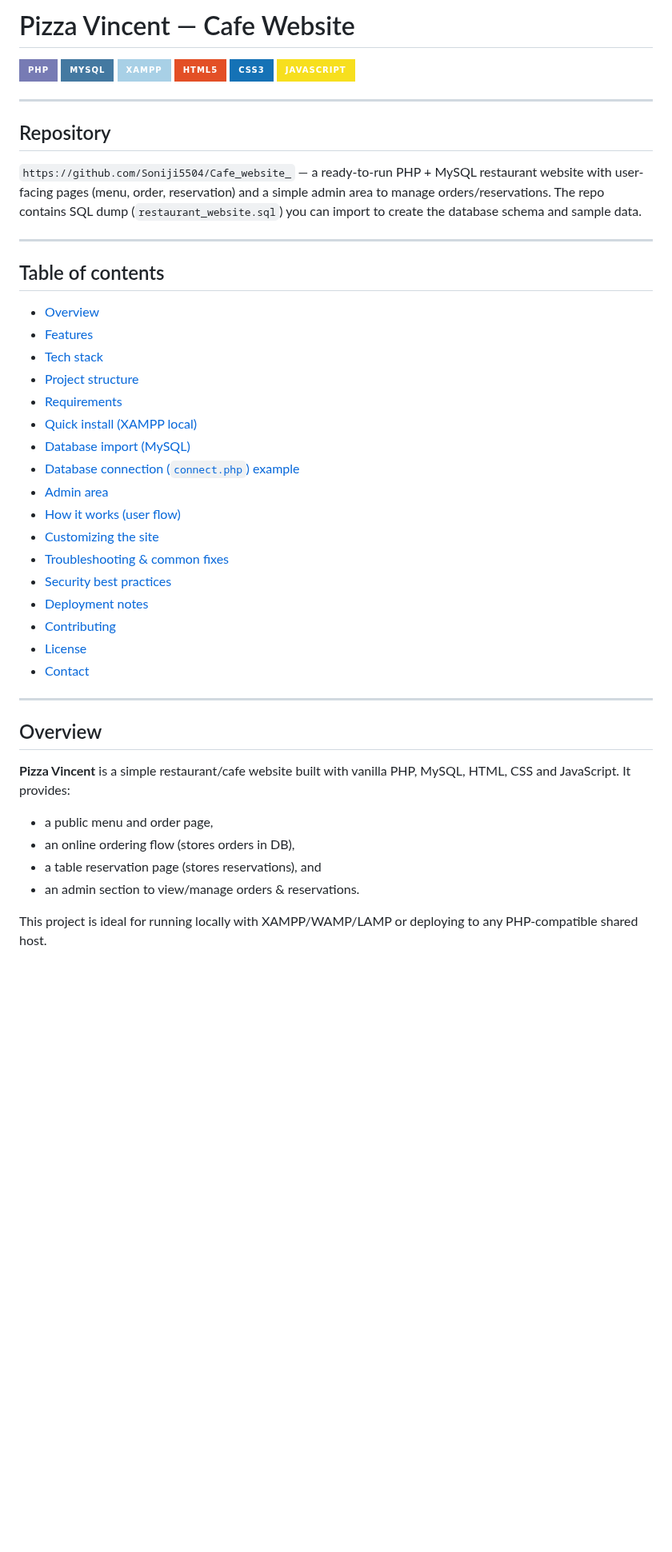
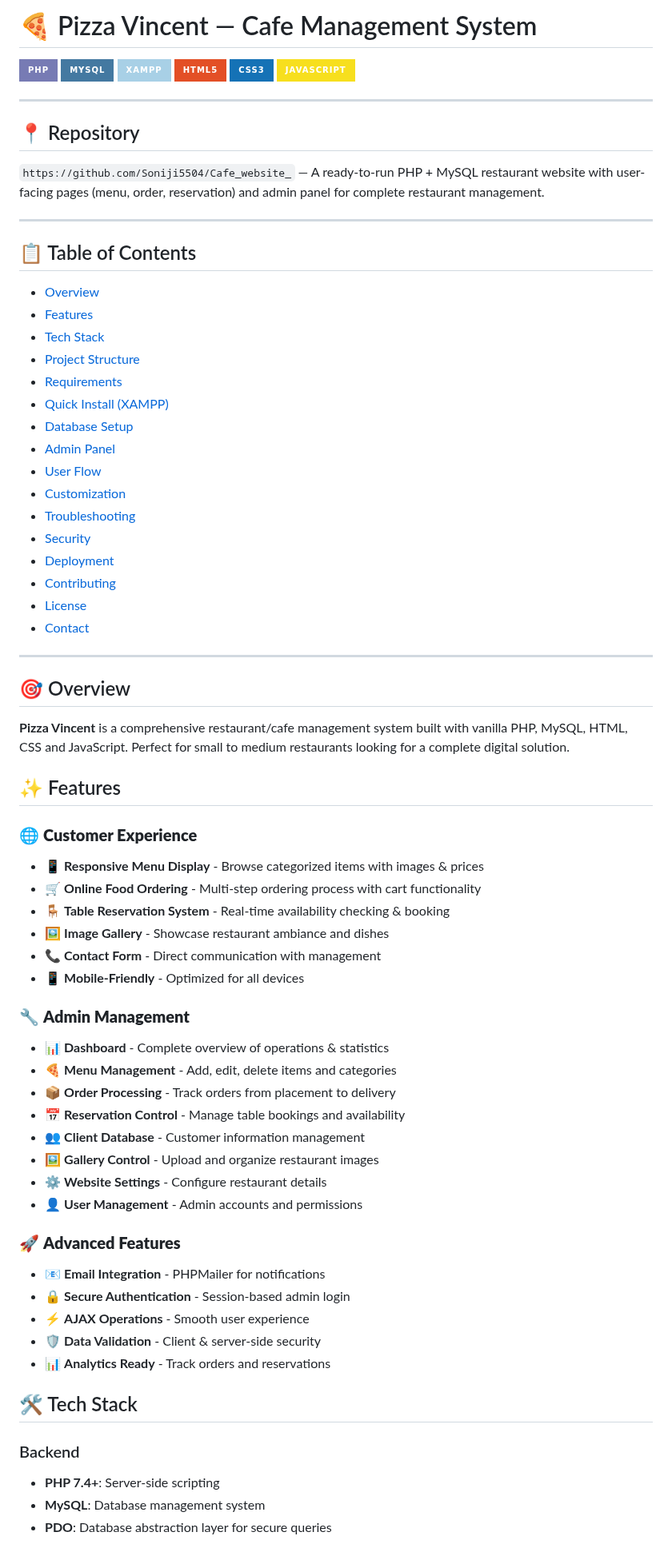
Before and after one commit to Soniji5504/Cafe_website_, a Markdown page: README.md, the part around one of its changes. Shown at 80% size. Rendered like a GitHub page; badges without logos; blank space fills up the shorter version.

```diff
--- a/README.md
+++ b/README.md
@@ -1,4 +1,4 @@
-# Pizza Vincent — Cafe Website
+# 🍕 Pizza Vincent — Cafe Management System
 
 [![PHP](https://img.shields.io/badge/PHP-777BB4?style=for-the-badge&logo=php&logoColor=white)](https://www.php.net)
 [![MySQL](https://img.shields.io/badge/MySQL-4479A1?style=for-the-badge&logo=mysql&logoColor=white)](https://www.mysql.com)
@@ -9,37 +9,65 @@
 
 ---
 
-## Repository
-`https://github.com/Soniji5504/Cafe_website_` — a ready-to-run PHP + MySQL restaurant website with user-facing pages (menu, order, reservation) and a simple admin area to manage orders/reservations. The repo contains SQL dump (`restaurant_website.sql`) you can import to create the database schema and sample data.
+## 📍 Repository
+`https://github.com/Soniji5504/Cafe_website_` — A ready-to-run PHP + MySQL restaurant website with user-facing pages (menu, order, reservation) and admin panel for complete restaurant management.
 
 ---
 
-## Table of contents
+## 📋 Table of Contents
 - [Overview](#overview)
 - [Features](#features)
-- [Tech stack](#tech-stack)
-- [Project structure](#project-structure)
+- [Tech Stack](#tech-stack)
+- [Project Structure](#project-structure)
 - [Requirements](#requirements)
-- [Quick install (XAMPP local)](#quick-install-xampp-local)
-- [Database import (MySQL)](#database-import-mysql)
-- [Database connection (`connect.php`) example](#database-connection-connectphp-example)
-- [Admin area](#admin-area)
-- [How it works (user flow)](#how-it-works-user-flow)
-- [Customizing the site](#customizing-the-site)
-- [Troubleshooting & common fixes](#troubleshooting--common-fixes)
-- [Security best practices](#security-best-practices)
-- [Deployment notes](#deployment-notes)
+- [Quick Install (XAMPP)](#quick-install-xampp)
+- [Database Setup](#database-setup)
+- [Admin Panel](#admin-panel)
+- [User Flow](#user-flow)
+- [Customization](#customization)
+- [Troubleshooting](#troubleshooting)
+- [Security](#security)
+- [Deployment](#deployment)
 - [Contributing](#contributing)
 - [License](#license)
 - [Contact](#contact)
 
 ---
 
-## Overview
-**Pizza Vincent** is a simple restaurant/cafe website built with vanilla PHP, MySQL, HTML, CSS and JavaScript. It provides:
-- a public menu and order page,
-- an online ordering flow (stores orders in DB),
-- a table reservation page (stores reservations), and
-- an admin section to view/manage orders & reservations.
+## 🎯 Overview
+**Pizza Vincent** is a comprehensive restaurant/cafe management system built with vanilla PHP, MySQL, HTML, CSS and JavaScript. Perfect for small to medium restaurants looking for a complete digital solution.
 
-This project is ideal for running locally with XAMPP/WAMP/LAMP or deploying to any PHP-compatible shared host.
+## ✨ Features
+
+### 🌐 **Customer Experience**
+- 📱 **Responsive Menu Display** - Browse categorized items with images & prices
+- 🛒 **Online Food Ordering** - Multi-step ordering process with cart functionality
+- 🪑 **Table Reservation System** - Real-time availability checking & booking
+- 🖼️ **Image Gallery** - Showcase restaurant ambiance and dishes
+- 📞 **Contact Form** - Direct communication with management
+- 📱 **Mobile-Friendly** - Optimized for all devices
+
+### 🔧 **Admin Management**
+- 📊 **Dashboard** - Complete overview of operations & statistics
+- 🍕 **Menu Management** - Add, edit, delete items and categories
+- 📦 **Order Processing** - Track orders from placement to delivery
+- 📅 **Reservation Control** - Manage table bookings and availability
+- 👥 **Client Database** - Customer information management
+- 🖼️ **Gallery Control** - Upload and organize restaurant images
+- ⚙️ **Website Settings** - Configure restaurant details
+- 👤 **User Management** - Admin accounts and permissions
+
+### 🚀 **Advanced Features**
+- 📧 **Email Integration** - PHPMailer for notifications
+- 🔒 **Secure Authentication** - Session-based admin login
+- ⚡ **AJAX Operations** - Smooth user experience
+- 🛡️ **Data Validation** - Client & server-side security
+- 📊 **Analytics Ready** - Track orders and reservations
+
+## 🛠️ Tech Stack
+
+### Backend
+- **PHP 7.4+**: Server-side scripting
+- **MySQL**: Database management system
+- **PDO**: Database abstraction layer for secure queries
+
```
Also changed, not shown: other parts of README.md (+257 -170 lines).
